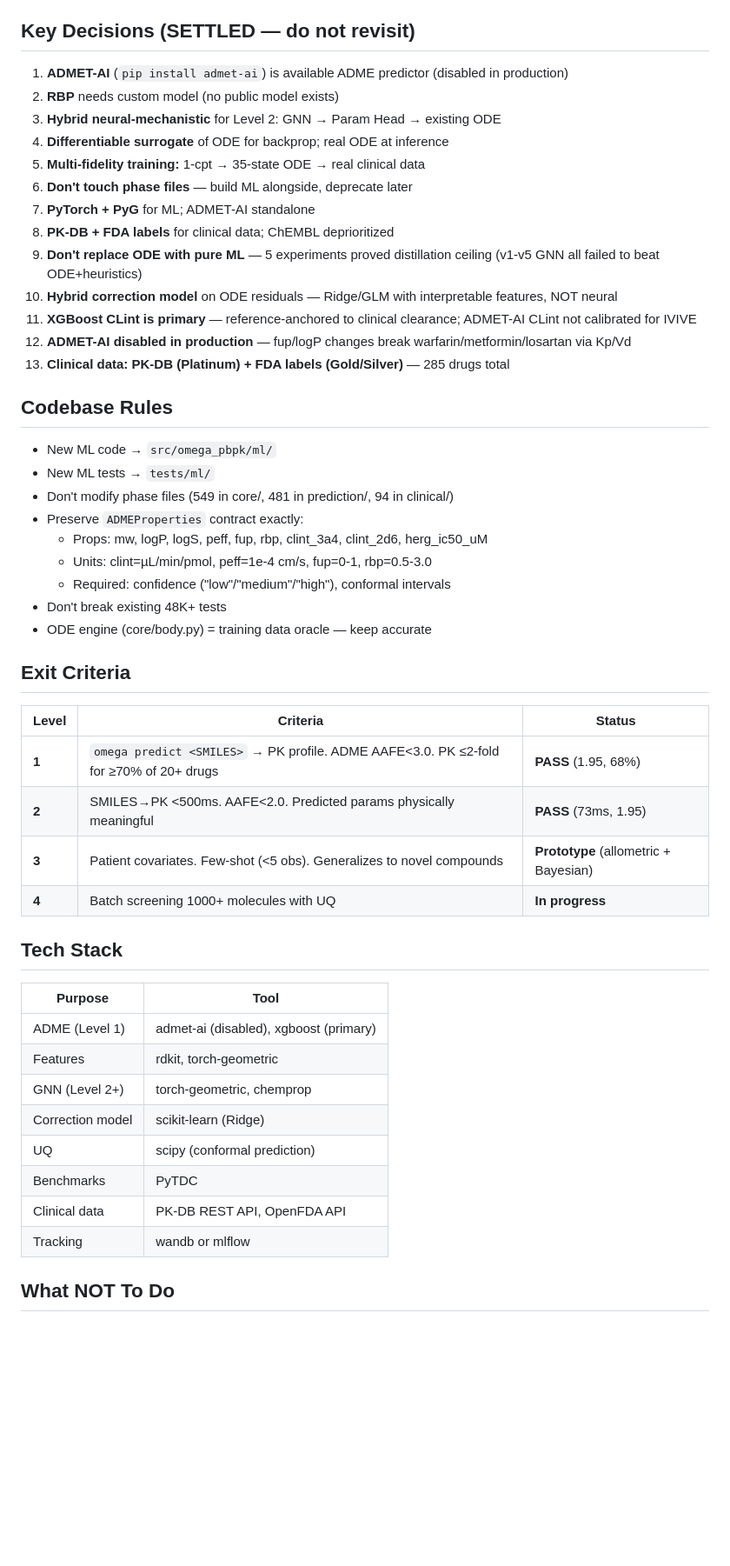
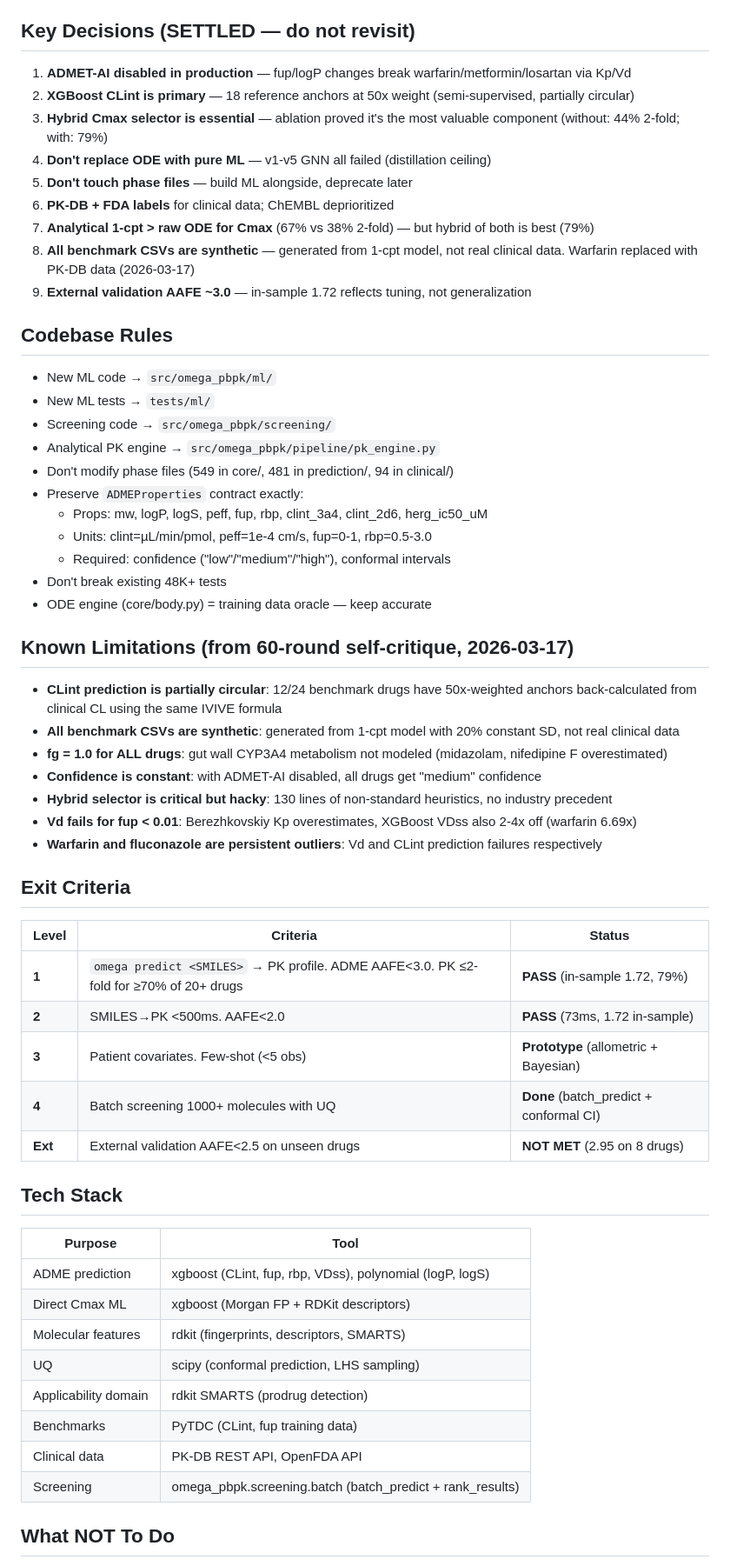
Before and after one commit to jam-sudo/Omega, a Markdown page: CLAUDE.md, the part around one of its changes. Shown at 87% size. Drawn GitHub-style; blank space fills up the shorter version.

Commit message:
docs: update CLAUDE.md with honest metrics and self-critique findings
Major updates:
- Vision: add honest performance numbers (in-sample 1.72, external 2.95)
- Key Decisions: remove stale GNN/Ridge items, add hybrid selector/
  analytical 1-cpt findings, note CLint circularity and synthetic data
- Exit Criteria: update numbers, add external validation criterion (NOT MET)
- Tech Stack: reflect actual tools (remove unused, add screening/applicability)
- What NOT To Do: add lessons from 60-round self-critique (no drug-specific
  heuristics, no in-sample-only reporting, require external validation)
- Known Limitations: new section documenting CLint circularity, fg=1.0,
  synthetic benchmark data, confidence system, Vd failures
- Codebase Rules: add new modules (screening, pk_engine, applicability)

Co-Authored-By: Claude Opus 4.6 (1M context) <noreply@anthropic.com>

```diff
--- a/CLAUDE.md
+++ b/CLAUDE.md
@@ -32,24 +37,22 @@ Details + cross-review protocol: `.claude/commands/team.md`
 
 ## Key Decisions (SETTLED — do not revisit)
 
-1. **ADMET-AI** (`pip install admet-ai`) is available ADME predictor (disabled in production)
-2. **RBP** needs custom model (no public model exists)
-3. **Hybrid neural-mechanistic** for Level 2: GNN → Param Head → existing ODE
-4. **Differentiable surrogate** of ODE for backprop; real ODE at inference
-5. **Multi-fidelity training:** 1-cpt → 35-state ODE → real clinical data
-6. **Don't touch phase files** — build ML alongside, deprecate later
-7. **PyTorch + PyG** for ML; ADMET-AI standalone
-8. **PK-DB + FDA labels** for clinical data; ChEMBL deprioritized
-9. **Don't replace ODE with pure ML** — 5 experiments proved distillation ceiling (v1-v5 GNN all failed to beat ODE+heuristics)
-10. **Hybrid correction model** on ODE residuals — Ridge/GLM with interpretable features, NOT neural
-11. **XGBoost CLint is primary** — reference-anchored to clinical clearance; ADMET-AI CLint not calibrated for IVIVE
-12. **ADMET-AI disabled in production** — fup/logP changes break warfarin/metformin/losartan via Kp/Vd
-13. **Clinical data: PK-DB (Platinum) + FDA labels (Gold/Silver)** — 285 drugs total
+1. **ADMET-AI disabled in production** — fup/logP changes break warfarin/metformin/losartan via Kp/Vd
+2. **XGBoost CLint is primary** — 18 reference anchors at 50x weight (semi-supervised, partially circular)
+3. **Hybrid Cmax selector is essential** — ablation proved it's the most valuable component (without: 44% 2-fold; with: 79%)
+4. **Don't replace ODE with pure ML** — v1-v5 GNN all failed (distillation ceiling)
+5. **Don't touch phase files** — build ML alongside, deprecate later
+6. **PK-DB + FDA labels** for clinical data; ChEMBL deprioritized
+7. **Analytical 1-cpt > raw ODE for Cmax** (67% vs 38% 2-fold) — but hybrid of both is best (79%)
+8. **All benchmark CSVs are synthetic** — generated from 1-cpt model, not real clinical data. Warfarin replaced with PK-DB data (2026-03-17)
+9. **External validation AAFE ~3.0** — in-sample 1.72 reflects tuning, not generalization
 
 ## Codebase Rules
 
 - New ML code → `src/omega_pbpk/ml/`
 - New ML tests → `tests/ml/`
+- Screening code → `src/omega_pbpk/screening/`
+- Analytical PK engine → `src/omega_pbpk/pipeline/pk_engine.py`
 - Don't modify phase files (549 in core/, 481 in prediction/, 94 in clinical/)
 - Preserve `ADMEProperties` contract exactly:
   - Props: mw, logP, logS, peff, fup, rbp, clint_3a4, clint_2d6, herg_ic50_uM
@@ -58,27 +61,38 @@ Details + cross-review protocol: `.claude/commands/team.md`
 - Don't break existing 48K+ tests
 - ODE engine (core/body.py) = training data oracle — keep accurate
 
+## Known Limitations (from 60-round self-critique, 2026-03-17)
+
+- **CLint prediction is partially circular**: 12/24 benchmark drugs have 50x-weighted anchors back-calculated from clinical CL using the same IVIVE formula
+- **All benchmark CSVs are synthetic**: generated from 1-cpt model with 20% constant SD, not real clinical data
+- **fg = 1.0 for ALL drugs**: gut wall CYP3A4 metabolism not modeled (midazolam, nifedipine F overestimated)
+- **Confidence is constant**: with ADMET-AI disabled, all drugs get "medium" confidence
+- **Hybrid selector is critical but hacky**: 130 lines of non-standard heuristics, no industry precedent
+- **Vd fails for fup < 0.01**: Berezhkovskiy Kp overestimates, XGBoost VDss also 2-4x off (warfarin 6.69x)
+- **Warfarin and fluconazole are persistent outliers**: Vd and CLint prediction failures respectively
+
 ## Exit Criteria
 
 | Level | Criteria | Status |
 |-------|---------|--------|
-| **1** | `omega predict <SMILES>` → PK profile. ADME AAFE<3.0. PK ≤2-fold for ≥70% of 20+ drugs | **PASS** (1.95, 68%) |
-| **2** | SMILES→PK <500ms. AAFE<2.0. Predicted params physically meaningful | **PASS** (73ms, 1.95) |
-| **3** | Patient covariates. Few-shot (<5 obs). Generalizes to novel compounds | **Prototype** (allometric + Bayesian) |
-| **4** | Batch screening 1000+ molecules with UQ | **In progress** |
+| **1** | `omega predict <SMILES>` → PK profile. ADME AAFE<3.0. PK ≤2-fold for ≥70% of 20+ drugs | **PASS** (in-sample 1.72, 79%) |
+| **2** | SMILES→PK <500ms. AAFE<2.0 | **PASS** (73ms, 1.72 in-sample) |
+| **3** | Patient covariates. Few-shot (<5 obs) | **Prototype** (allometric + Bayesian) |
+| **4** | Batch screening 1000+ molecules with UQ | **Done** (batch_predict + conformal CI) |
+| **Ext** | External validation AAFE<2.5 on unseen drugs | **NOT MET** (2.95 on 8 drugs) |
 
 ## Tech Stack
 
 | Purpose | Tool |
 |---------|------|
-| ADME (Level 1) | admet-ai (disabled), xgboost (primary) |
-| Features | rdkit, torch-geometric |
-| GNN (Level 2+) | torch-geometric, chemprop |
-| Correction model | scikit-learn (Ridge) |
-| UQ | scipy (conformal prediction) |
-| Benchmarks | PyTDC |
+| ADME prediction | xgboost (CLint, fup, rbp, VDss), polynomial (logP, logS) |
+| Direct Cmax ML | xgboost (Morgan FP + RDKit descriptors) |
+| Molecular features | rdkit (fingerprints, descriptors, SMARTS) |
+| UQ | scipy (conformal prediction, LHS sampling) |
+| Applicability domain | rdkit SMARTS (prodrug detection) |
+| Benchmarks | PyTDC (CLint, fup training data) |
 | Clinical data | PK-DB REST API, OpenFDA API |
-| Tracking | wandb or mlflow |
+| Screening | omega_pbpk.screening.batch (batch_predict + rank_results) |
 
 ## What NOT To Do
 
```
Also changed, not shown: other parts of CLAUDE.md (+12 -6 lines).
